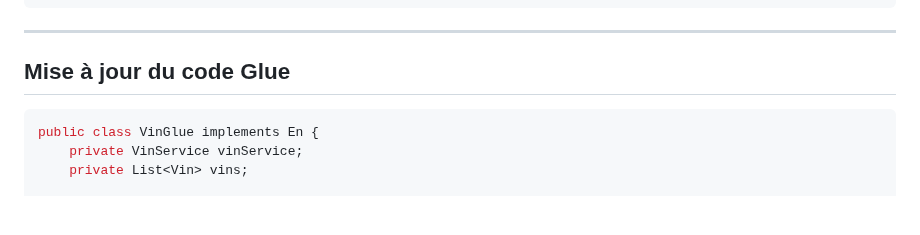
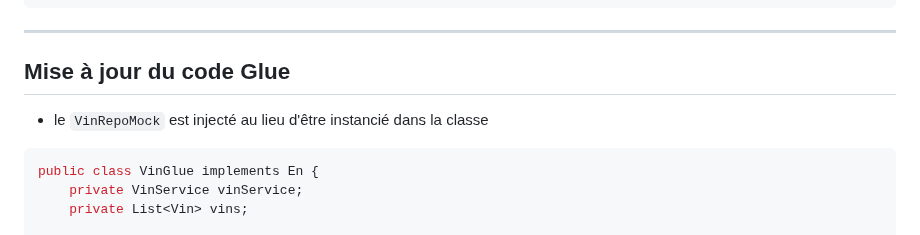
Before and after one commit to gaetan-varlet/formation-api-rest, a Markdown page: diapos/6.13 - tests Cucumber.md, the part around the change. Drawn GitHub-style; blank space fills up the shorter version.

Commit message:
ajout phrase explication cucumber

````diff
--- a/diapos/6.13 - tests Cucumber.md
+++ b/diapos/6.13 - tests Cucumber.md
@@ -162,6 +162,8 @@ class ContextConfigurationTest implements En {}
 
 ## Mise à jour du code Glue
 
+- le `VinRepoMock` est injecté au lieu d'être instancié dans la classe
+
 ```java
 public class VinGlue implements En {
     private VinService vinService;
````
